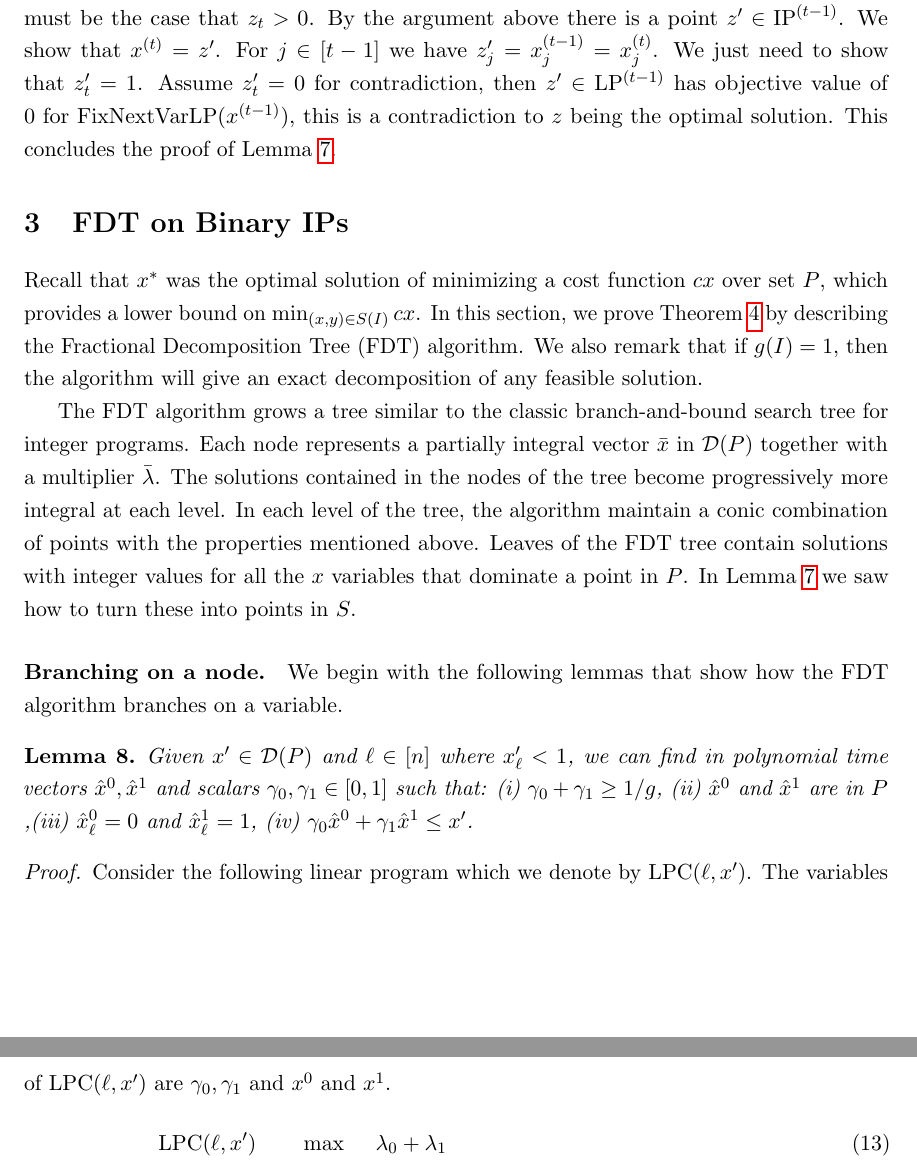
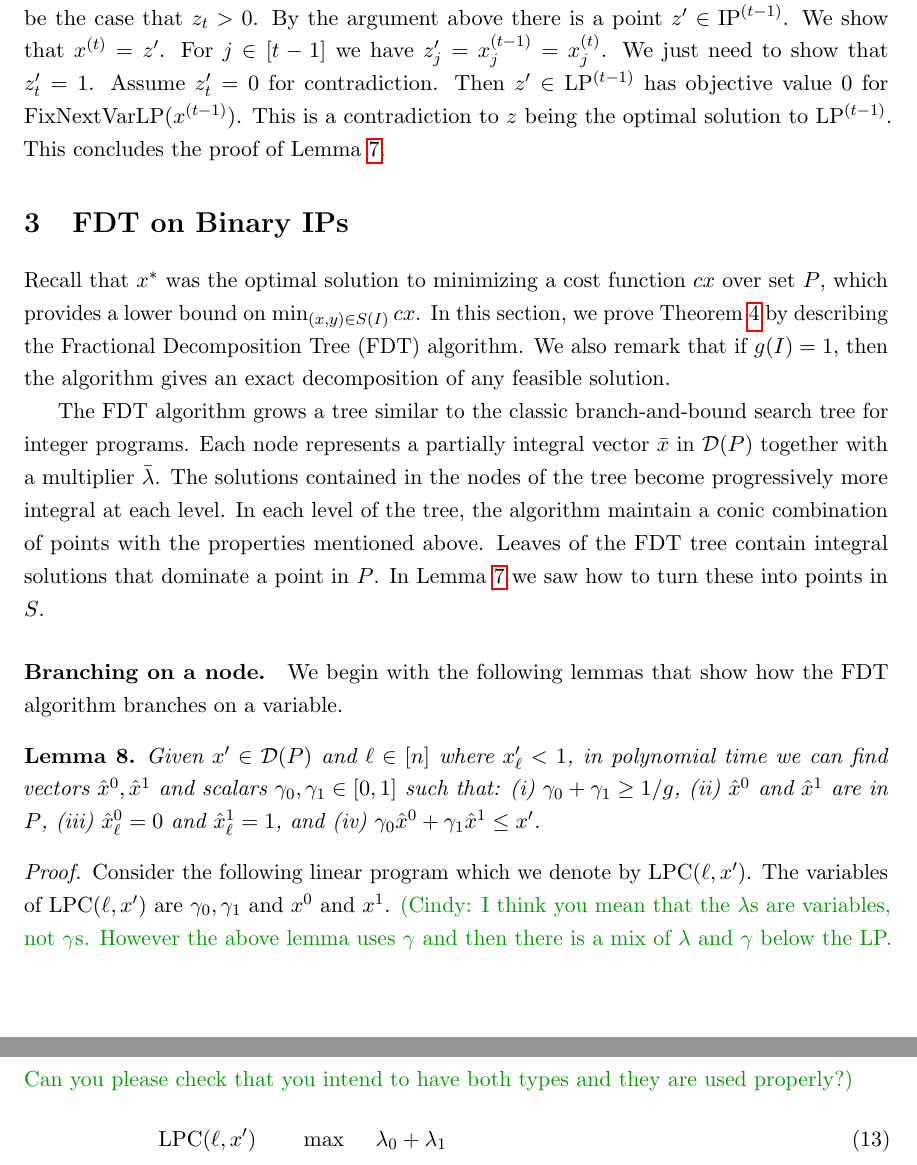
Before and after one commit to ahaddada/FDT, a LaTeX paper (FDT2020/FDT.tex, which reads FDT2020/main-section.tex): two parts of pages 11 and 12 of 27, joined at a grey line, cut so that both start at the same text. Compiled offline with pdfLaTeX.

Commit message:
A few fixes, and a question for Arash.

```diff
--- a/FDT2020/main-section.tex
+++ b/FDT2020/main-section.tex
@@ -70,30 +70,30 @@ We also have $x^{(j)}_j=1$ which implies when we solved $\HelperLP(x^{(j-1)})$ t
 
 Now for the second case, assume $z^*_{\ell+1} > 0$. We set $x^{(\ell+1)}_{\ell+1}=1$. For each point $z\in \LP^{(\ell)}$ we have $z_{\ell+1} >0$, so for each $z\in \IP^{(\ell)}$ we have $z_{\ell+1}>0$, i.e. $z_{\ell+1}=1$. This means that $z\in \IP^{(\ell+1)}$, and $\IP^{(\ell+1)} \neq \emptyset$.
 
-Now consider $x^{(t)}$. Let $z$ be the optimal solution to $\LP^{(t-1)}$. If $x^{(t)}_t = 0$, we have $x^{(t)} = z$, which implies that $x^{(t)}\in P$, and since $x^{(t)}\in \{0,1\}^n$ we have $x^{(t)}\in S$. If $x^{(t)}_t =1$, it must be the case that $z_t > 0$. By the argument above there is a point $z'\in \IP^{(t-1)}$. We show that $x^{(t)} = z'$. For $j\in [t-1]$ we have $z'_j= x_j^{(t-1)}=x_j^{(t)}$. We just need to show that $z'_t = 1$. Assume $z'_t	 = 0$ for contradiction, then $z'\in \LP^{(t-1)}$ has objective value of $0$ for $\HelperLP(x^{(t-1)})$, this is a contradiction to $z$ being the optimal solution. This concludes the proof of Lemma \ref{domlemma}.
-
-
+Now consider $x^{(t)}$. Let $z$ be the optimal solution to $\LP^{(t-1)}$. If $x^{(t)}_t = 0$, we have $x^{(t)} = z$, which implies that $x^{(t)}\in P$, and since $x^{(t)}\in \{0,1\}^n$ we have $x^{(t)}\in S$. If $x^{(t)}_t =1$, it must be the case that $z_t > 0$. By the argument above there is a point $z'\in \IP^{(t-1)}$. We show that $x^{(t)} = z'$. For $j\in [t-1]$ we have $z'_j= x_j^{(t-1)}=x_j^{(t)}$. We just need to show that $z'_t = 1$. Assume $z'_t	 = 0$ for contradiction. Then $z'\in \LP^{(t-1)}$ has objective value $0$ for $\HelperLP(x^{(t-1)})$. This is a contradiction to $z$ being the optimal solution to $\LP^{(t-1)}$. This concludes the proof of Lemma \ref{domlemma}.
 
 
 
 \section{FDT on Binary IPs}
 \label{sec:binaryfdt}
 %\arash{I made a small change here based on our discussion in the bottom of page 8}\cindy{Thanks!}
-Recall that $x^*$ was the optimal solution of minimizing a cost function $cx$ over set $P$, which provides a lower bound on $\min_{(x,y)\in S(I)} cx$.  In this section, we prove Theorem \ref{binaryFDT} by describing the Fractional Decomposition Tree (FDT) algorithm. We also remark that if $g(I)=1$, then the algorithm will give an exact decomposition of any feasible solution.
+Recall that $x^*$ was the optimal solution to minimizing a cost function $cx$ over set $P$, which provides a lower bound on $\min_{(x,y)\in S(I)} cx$.  In this section, we prove Theorem \ref{binaryFDT} by describing the Fractional Decomposition Tree (FDT) algorithm. We also remark that if $g(I)=1$, then the algorithm gives an exact decomposition of any feasible solution.
 
 
-The FDT algorithm grows a tree similar to the classic branch-and-bound search tree for integer programs. Each node represents a partially integral vector $\bar{x}$ in $\dom(P)$ together with a multiplier $\bar{\lambda}$. The solutions contained in the nodes of the tree become progressively more integral at each level. In each level of the tree, the algorithm maintain a conic combination of points with the properties mentioned above. Leaves of the FDT tree contain solutions with integer values for all the $x$ variables that dominate a point in $P$. In Lemma  \ref{domlemma} we saw how to turn these into points in $S$.
+The FDT algorithm grows a tree similar to the classic branch-and-bound search tree for integer programs. Each node represents a partially integral vector $\bar{x}$ in $\dom(P)$ together with a multiplier $\bar{\lambda}$. The solutions contained in the nodes of the tree become progressively more integral at each level. In each level of the tree, the algorithm maintain a conic combination of points with the properties mentioned above. Leaves of the FDT tree contain integral solutions
+%with integer values for all the $x$ variables
+that dominate a point in $P$. In Lemma~\ref{domlemma} we saw how to turn these into points in $S$.
 
 \paragraph{Branching on a node.}
 We begin with the following lemmas that show how the FDT algorithm branches on a variable.
 \begin{lemma}\label{LPClemma}
-	Given $x'\in \dom(P)$ and $\ell\in [n]$ where $x'_{\ell}<1$, we can find in polynomial time vectors $\hat{x}^0,\hat{x}^1$ and scalars $\gamma_0,\gamma_1 \in [0,1]$ such that: (i) $\gamma_0 + \gamma_1  \geq 1/g$, (ii) $\hat{x}^0$ and $\hat{x}^1$ are in  $ P$
-	,(iii) $\hat{x}^0_\ell=0$ and $\hat{x}^1_\ell=1$, (iv) $\gamma_0 \hat{x}^0 + \gamma_1\hat{x}^1 \leq x'$.
+	Given $x'\in \dom(P)$ and $\ell\in [n]$ where $x'_{\ell}<1$, in polynomial time we can find vectors $\hat{x}^0,\hat{x}^1$ and scalars $\gamma_0,\gamma_1 \in [0,1]$ such that: (i) $\gamma_0 + \gamma_1  \geq 1/g$, (ii) $\hat{x}^0$ and $\hat{x}^1$ are in  $ P$, (iii) $\hat{x}^0_\ell=0$ and $\hat{x}^1_\ell=1$, and (iv) $\gamma_0 \hat{x}^0 + \gamma_1\hat{x}^1 \leq x'$.
 \end{lemma}
 
 
 \begin{proof}
 	Consider the following linear program which we denote by $\LPC(\ell,x')$. The variables of $\LPC(\ell,x')$ are $\gamma_0,\gamma_1$ and $x^0$ and $x^1$.
+\cindy{I think you mean that the $\lambda$s are variables, not $\gamma$s.  However the above lemma uses $\gamma$ and then there is a mix of $\lambda$ and $\gamma$ below the LP. Can you please check that you intend to have both types and they are used properly?}
 	\begin{align}
 	\LPC(\ell,x')\quad\quad& \max\quad \;\lambda_0+\lambda_1\\
 	&\;\text{s.t.} \quad Ax^j \geq b\lambda_j & \mbox{ for $j=0,1$} \label{feasibility}\\
```
